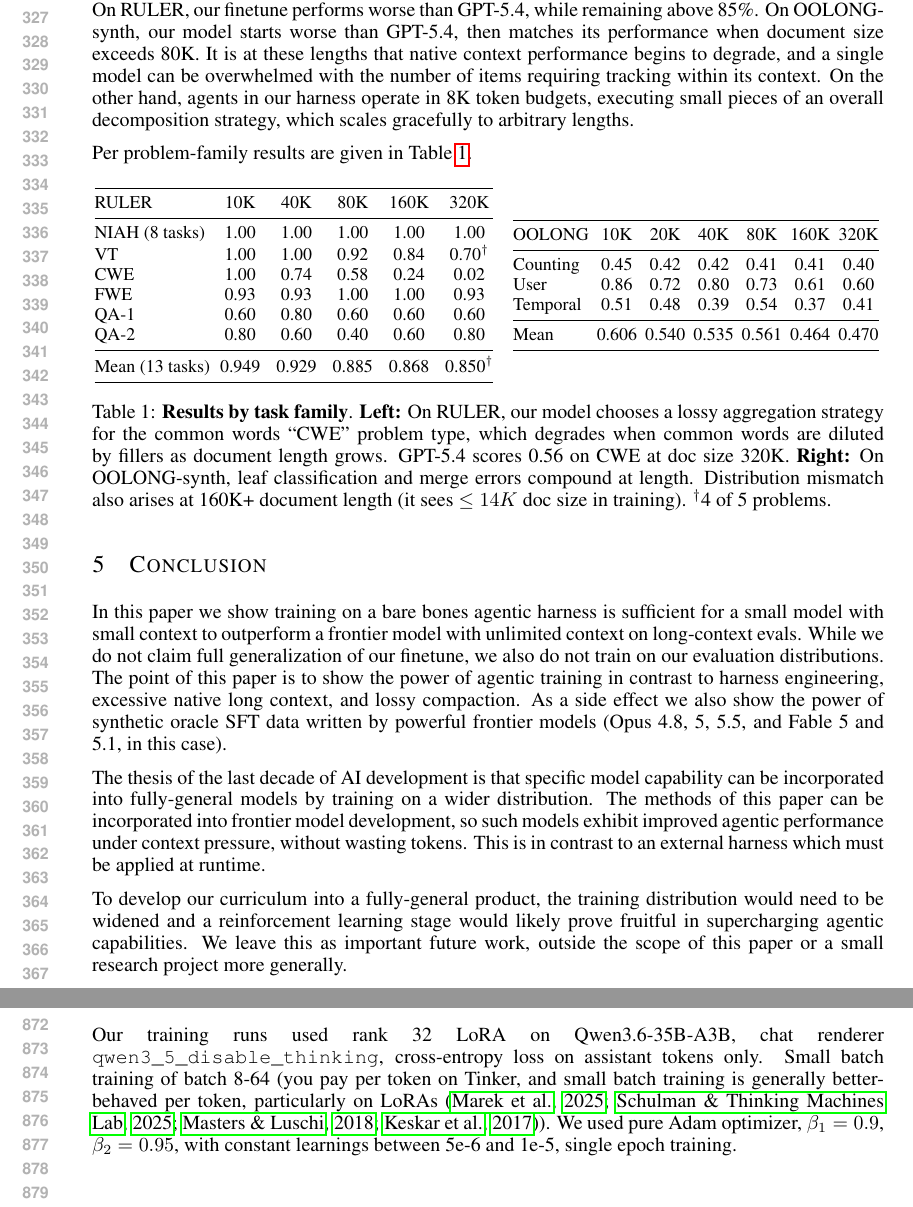
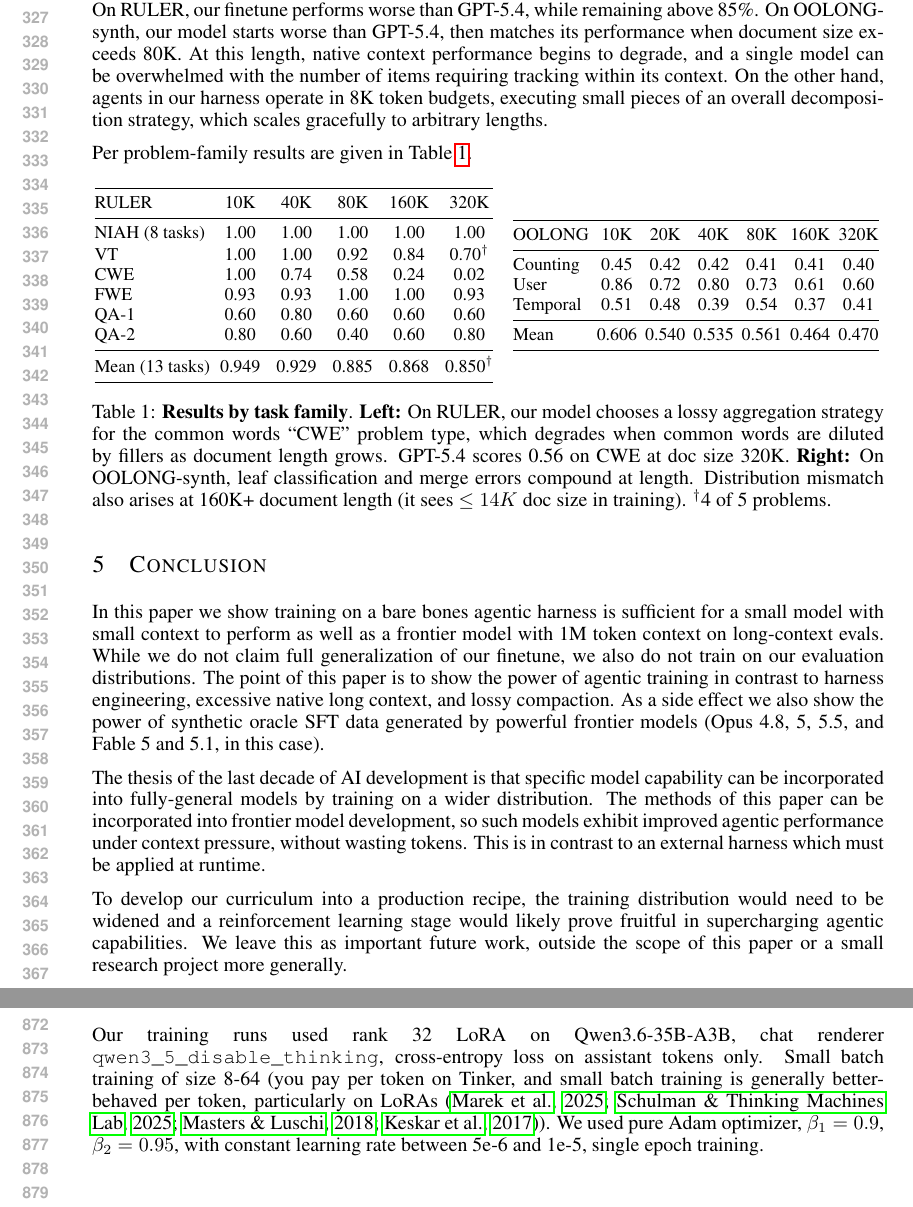
Before and after one commit to brycesandlund/infinite-context, a LaTeX paper (paper/iclr2027/paper.tex): two parts of pages 7 and 17 of 17, joined at a grey line, cut so that both start at the same text. Compiled offline with pdfLaTeX.

Commit message:
last minute edits

```diff
--- a/paper/iclr2027/paper.tex
+++ b/paper/iclr2027/paper.tex
@@ -164,11 +164,11 @@ Per problem-family results are given in Table~\ref{tab:family-results}.
 \section{Conclusion}
 \label{conclude}
 
-In this paper we show training on a bare bones agentic harness is sufficient for a small model with small context to outperform a frontier model with unlimited context on long-context evals. While we do not claim full generalization of our finetune, we also do not train on our evaluation distributions. The point of this paper is to show the power of agentic training in contrast to harness engineering, excessive native long context, and lossy compaction. As a side effect we also show the power of synthetic oracle SFT data written by powerful frontier models (Opus 4.8, 5, 5.5, and Fable 5 and 5.1, in this case).
+In this paper we show training on a bare bones agentic harness is sufficient for a small model with small context to perform as well as a frontier model with 1M token context on long-context evals. While we do not claim full generalization of our finetune, we also do not train on our evaluation distributions. The point of this paper is to show the power of agentic training in contrast to harness engineering, excessive native long context, and lossy compaction. As a side effect we also show the power of synthetic oracle SFT data generated by powerful frontier models (Opus 4.8, 5, 5.5, and Fable 5 and 5.1, in this case).
 
 The thesis of the last decade of AI development is that specific model capability can be incorporated into fully-general models by training on a wider distribution. The methods of this paper can be incorporated into frontier model development, so such models exhibit improved agentic performance under context pressure, without wasting tokens. This is in contrast to an external harness which must be applied at runtime.
 
-To develop our curriculum into a fully-general product, the training distribution would need to be widened and a reinforcement learning stage would likely prove fruitful in supercharging agentic capabilities. We leave this as important future work, outside the scope of this paper or a small research project more generally.
+To develop our curriculum into a production recipe, the training distribution would need to be widened and a reinforcement learning stage would likely prove fruitful in supercharging agentic capabilities. We leave this as important future work, outside the scope of this paper or a small research project more generally.
 
 \subsection*{AI use statement}
 
@@ -217,6 +217,6 @@ We upweight root gradient mass 4x and positive \texttt{narrativeqa} leaves 2x, d
 \section{Training details}
 \label{app:train}
 
-Our training runs used rank 32 LoRA on Qwen3.6-35B-A3B, chat renderer \verb|qwen3_5_disable_thinking|, cross-entropy loss on assistant tokens only. Small batch training of batch 8-64 (you pay per token on Tinker, and small batch training is generally better-behaved per token, particularly on LoRAs~\citep{marek2025smallbatch,schulman2025lora,masters2018small,keskar2017largebatch}). We used pure Adam optimizer, $\beta_1 = 0.9$, $\beta_2 = 0.95$, with constant learnings between 5e-6 and 1e-5, single epoch training.
+Our training runs used rank 32 LoRA on Qwen3.6-35B-A3B, chat renderer \verb|qwen3_5_disable_thinking|, cross-entropy loss on assistant tokens only. Small batch training of size 8-64 (you pay per token on Tinker, and small batch training is generally better-behaved per token, particularly on LoRAs~\citep{marek2025smallbatch,schulman2025lora,masters2018small,keskar2017largebatch}). We used pure Adam optimizer, $\beta_1 = 0.9$, $\beta_2 = 0.95$, with constant learning rate between 5e-6 and 1e-5, single epoch training.
 
 \end{document}
```
Also changed, not shown: paper/iclr2027/paper.pdf, paper/iclr2027/paper.tex (6 more changed lines).
